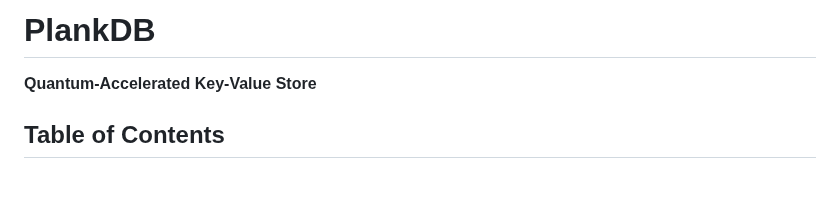
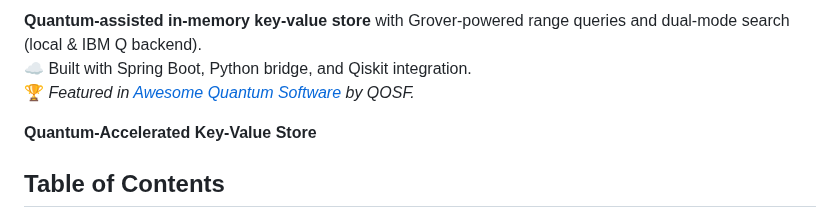
Before and after one commit to swampus/plank-db, a Markdown page: README.md, the part around one of its changes. Drawn GitHub-style; blank space fills up the shorter version.

Commit message:
Update README.md
change readme header

```diff
--- a/README.md
+++ b/README.md
@@ -13,5 +3,9 @@
 
-# PlankDB
+**Quantum-assisted in-memory key-value store** with Grover-powered range queries and dual-mode search (local & IBM Q backend).
+☁️ Built with Spring Boot, Python bridge, and Qiskit integration.
+🏆 *Featured in [Awesome Quantum Software](https://github.com/qosf/awesome-quantum-software#quantum-tools) by QOSF.*
+
+
 **Quantum-Accelerated Key-Value Store**
 
 ## Table of Contents
```
Also changed, not shown: other parts of README.md (+2 -12 lines).
